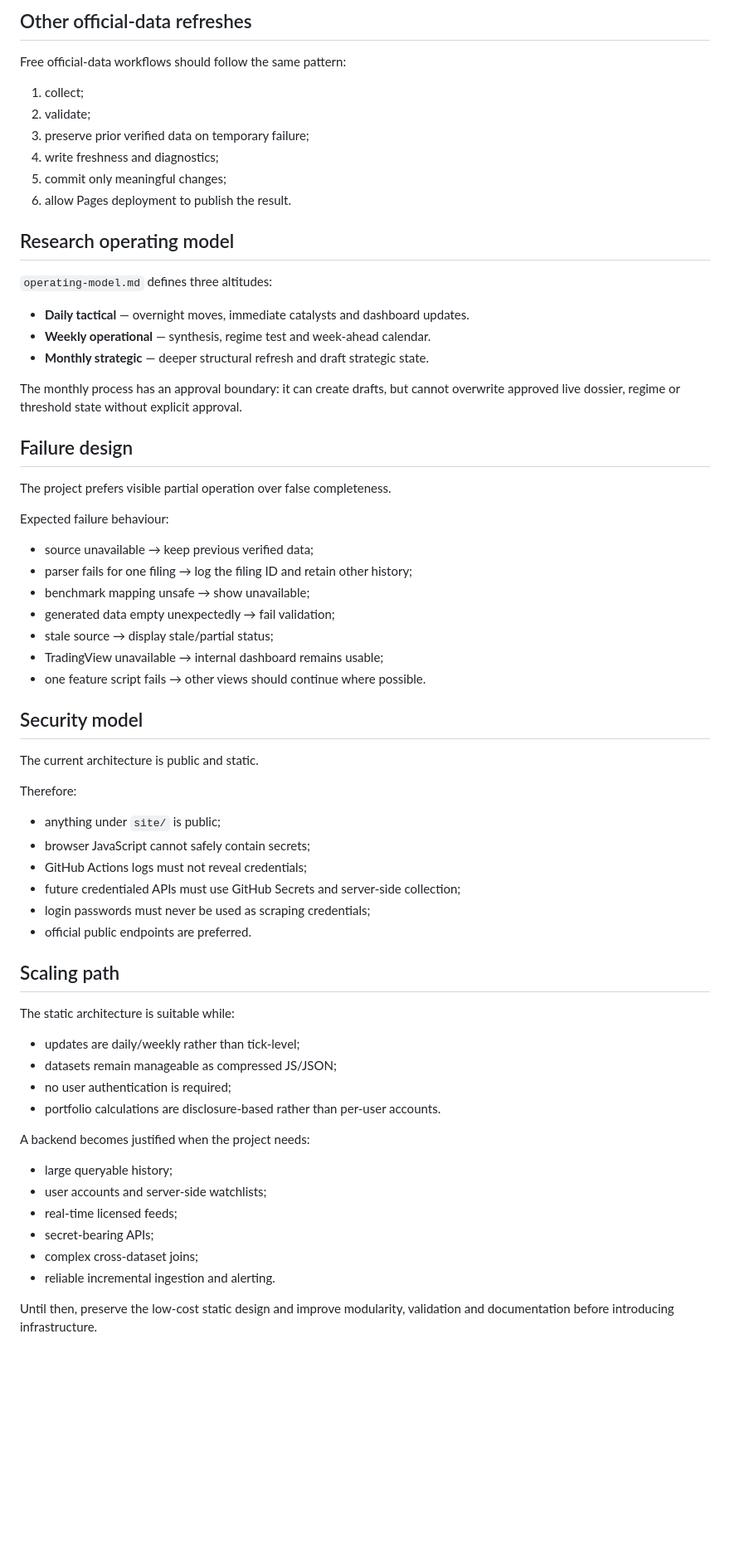
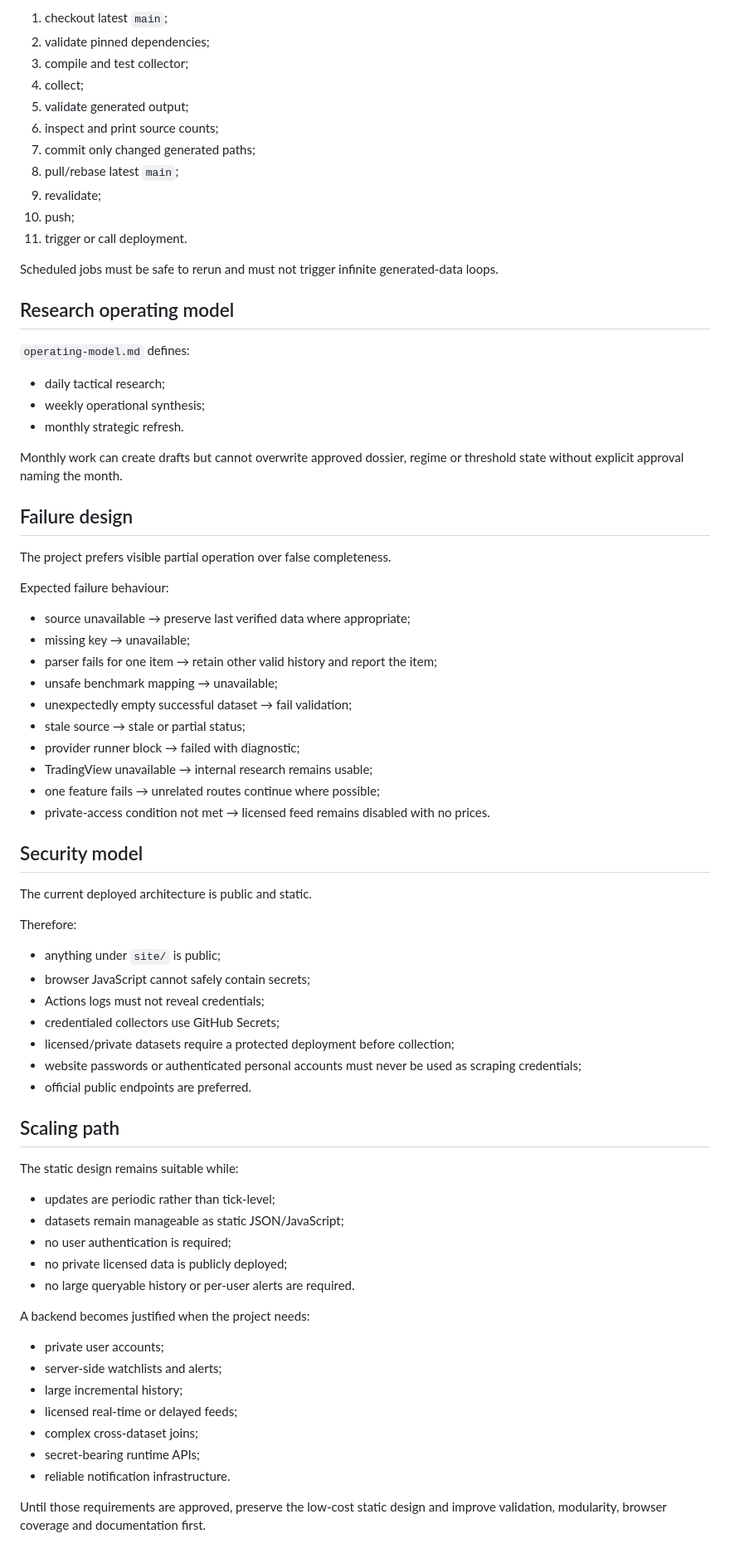
Before and after one commit to TheDiamondDealer/market-brief, a Markdown page: docs/ARCHITECTURE.md, the part around one of its changes. Shown at 83% size. Rendered like a GitHub page; blank space fills up the shorter version.

Commit message:
Refresh architecture for official, crowd and private feed layers

```diff
--- a/docs/ARCHITECTURE.md
+++ b/docs/ARCHITECTURE.md
@@ -249,24 +442,27 @@ Scenario analysis belongs to the project’s own research model and user-entered
 
-## Other official-data refreshes
+1. checkout latest `main`;
+2. validate pinned dependencies;
+3. compile and test collector;
+4. collect;
+5. validate generated output;
+6. inspect and print source counts;
+7. commit only changed generated paths;
+8. pull/rebase latest `main`;
+9. revalidate;
+10. push;
+11. trigger or call deployment.
 
-Free official-data workflows should follow the same pattern:
-
-1. collect;
-2. validate;
-3. preserve prior verified data on temporary failure;
-4. write freshness and diagnostics;
-5. commit only meaningful changes;
-6. allow Pages deployment to publish the result.
+Scheduled jobs must be safe to rerun and must not trigger infinite generated-data loops.
 
 ## Research operating model
 
-`operating-model.md` defines three altitudes:
+`operating-model.md` defines:
 
-- **Daily tactical** — overnight moves, immediate catalysts and dashboard updates.
-- **Weekly operational** — synthesis, regime test and week-ahead calendar.
-- **Monthly strategic** — deeper structural refresh and draft strategic state.
+- daily tactical research;
+- weekly operational synthesis;
+- monthly strategic refresh.
 
-The monthly process has an approval boundary: it can create drafts, but cannot overwrite approved live dossier, regime or threshold state without explicit approval.
+Monthly work can create drafts but cannot overwrite approved dossier, regime or threshold state without explicit approval naming the month.
 
 ## Failure design
 
@@ -274,43 +470,49 @@ The project prefers visible partial operation over false completeness.
 
 Expected failure behaviour:
 
-- source unavailable → keep previous verified data;
-- parser fails for one filing → log the filing ID and retain other history;
-- benchmark mapping unsafe → show unavailable;
-- generated data empty unexpectedly → fail validation;
-- stale source → display stale/partial status;
-- TradingView unavailable → internal dashboard remains usable;
-- one feature script fails → other views should continue where possible.
+- source unavailable → preserve last verified data where appropriate;
+- missing key → unavailable;
+- parser fails for one item → retain other valid history and report the item;
+- unsafe benchmark mapping → unavailable;
+- unexpectedly empty successful dataset → fail validation;
+- stale source → stale or partial status;
+- provider runner block → failed with diagnostic;
+- TradingView unavailable → internal research remains usable;
+- one feature fails → unrelated routes continue where possible;
+- private-access condition not met → licensed feed remains disabled with no prices.
 
 ## Security model
 
-The current architecture is public and static.
+The current deployed architecture is public and static.
 
 Therefore:
 
 - anything under `site/` is public;
 - browser JavaScript cannot safely contain secrets;
-- GitHub Actions logs must not reveal credentials;
-- future credentialed APIs must use GitHub Secrets and server-side collection;
-- login passwords must never be used as scraping credentials;
+- Actions logs must not reveal credentials;
+- credentialed collectors use GitHub Secrets;
+- licensed/private datasets require a protected deployment before collection;
+- website passwords or authenticated personal accounts must never be used as scraping credentials;
 - official public endpoints are preferred.
 
 ## Scaling path
 
-The static architecture is suitable while:
+The static design remains suitable while:
 
-- updates are daily/weekly rather than tick-level;
-- datasets remain manageable as compressed JS/JSON;
+- updates are periodic rather than tick-level;
+- datasets remain manageable as static JSON/JavaScript;
 - no user authentication is required;
-- portfolio calculations are disclosure-based rather than per-user accounts.
+- no private licensed data is publicly deployed;
+- no large queryable history or per-user alerts are required.
 
 A backend becomes justified when the project needs:
 
-- large queryable history;
-- user accounts and server-side watchlists;
-- real-time licensed feeds;
-- secret-bearing APIs;
+- private user accounts;
+- server-side watchlists and alerts;
+- large incremental history;
+- licensed real-time or delayed feeds;
 - complex cross-dataset joins;
-- reliable incremental ingestion and alerting.
+- secret-bearing runtime APIs;
+- reliable notification infrastructure.
 
-Until then, preserve the low-cost static design and improve modularity, validation and documentation before introducing infrastructure.
+Until those requirements are approved, preserve the low-cost static design and improve validation, modularity, browser coverage and documentation first.
```
Also changed, not shown: other parts of docs/ARCHITECTURE.md (+280 -87 lines).
